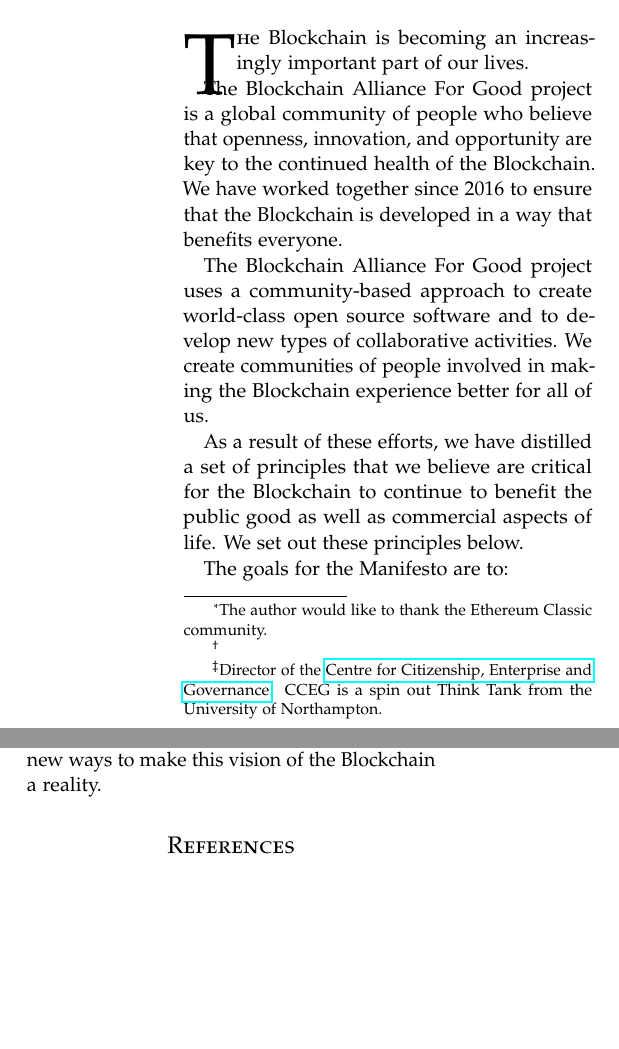
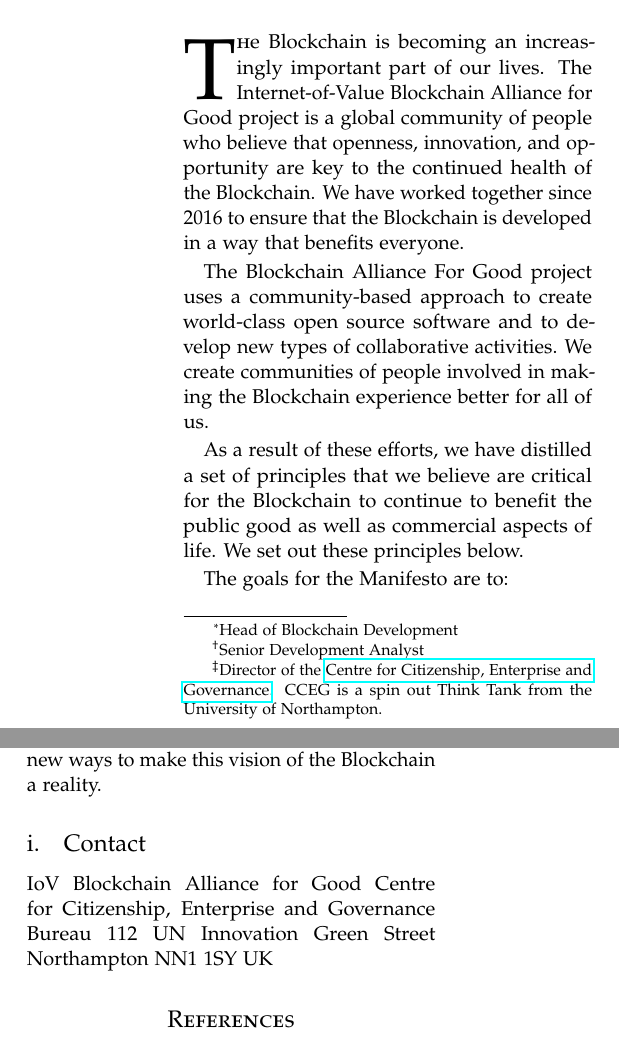
Before and after one commit to Ecoblockchain/The-Blockchain-Manifesto, a LaTeX paper (tex/TheBlockchainManifesto.tex): two parts of the columns of pages 1 and 2 of 2, joined at a grey line, cut so that both start at the same text, the shorter picture padded with empty space. Compiled offline with pdfLaTeX.

Commit message:
Update TheBlockchainManifesto.tex
Updated information according to review.

```diff
--- a/tex/TheBlockchainManifesto.tex
+++ b/tex/TheBlockchainManifesto.tex
@@ -121,12 +121,11 @@
 \section{Introduction}
 
 \lettrine[nindent=0em,lines=3]{T}he Blockchain is becoming an increasingly
-important part of our lives.
-
-The Blockchain Alliance For Good project is a global community of people who
-believe that openness, innovation, and opportunity are key to the continued
-health of the Blockchain. We have worked together since 2016 to ensure that the
-Blockchain is developed in a way that benefits everyone.
+important part of our lives. The Internet-of-Value Blockchain Alliance for Good
+project is a global community of people who believe that openness, innovation,
+and opportunity are key to the continued health of the Blockchain. We have
+worked together since 2016 to ensure that the Blockchain is developed in a way
+that benefits everyone.
 
 The Blockchain Alliance For Good project uses a community-based approach to
 create world-class open source software and to develop new types of
@@ -221,6 +221,15 @@
 The Blockchain Alliance For Good invites all others who support the principles of the
 Alliance's Manifesto to join with us, and to find new ways to make this vision
 of the Blockchain a reality.
+
+\subsection{Contact}
+
+IoV Blockchain Alliance for Good
+Centre for Citizenship, Enterprise and Governance
+Bureau 112 UN Innovation
+Green Street
+Northampton NN1 1SY
+UK
 
 %Maecenas sed ultricies felis. Sed imperdiet dictum arcu a egestas.
 %\begin{itemize}
```
Also changed, not shown: tex/TheBlockchainManifesto.tex (21 more changed lines).
